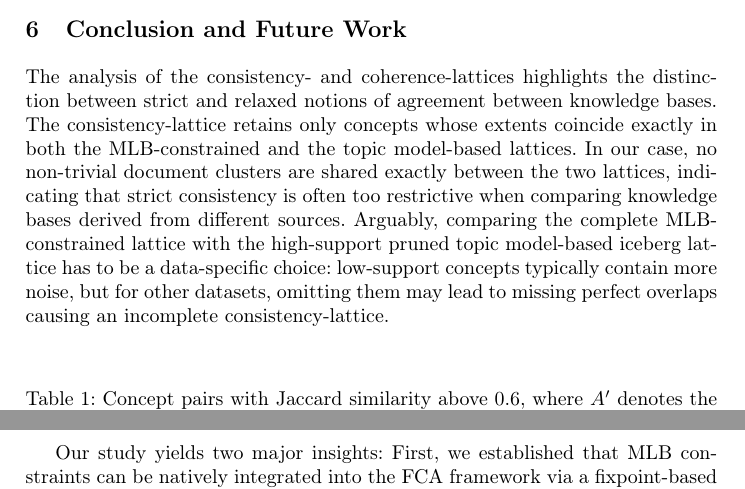
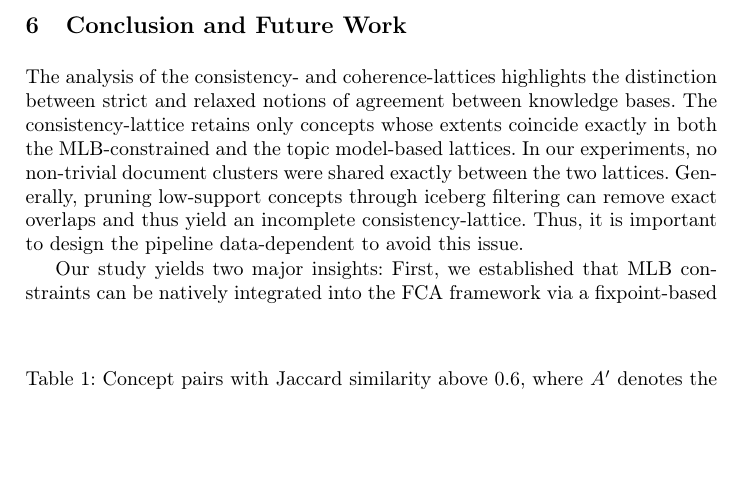
Before and after one commit to KlaraGtknst/fca-constrained-clustering, a LaTeX paper (main.tex, which reads chapters/09_future_work.tex): two parts of pages 13 and 14 of 17 before the commit and part of page 13 of 17 after it, the two joined at a grey line, cut so that both start at the same text, the shorter picture padded with empty space. Compiled offline with pdfLaTeX.

Commit message:
feat: Improve wording limits 1

```diff
--- a/chapters/09_future_work.tex
+++ b/chapters/09_future_work.tex
@@ -3,9 +3,13 @@
 
 The analysis of the consistency- and coherence-lattices highlights the distinction between strict and relaxed notions of agreement between knowledge bases.
 The consistency-lattice retains only concepts whose extents coincide exactly in both the \ac{mlb}-constrained and the topic model-based lattices.
-In our case, no non-trivial document clusters are shared exactly between the two lattices, indicating that strict consistency is often too restrictive when comparing knowledge bases derived from different sources.
+In our experiments, no non-trivial document clusters were shared exactly between the two lattices. %, indicating that strict consistency is often too restrictive when comparing knowledge bases derived from heterogeneous sources.
 % limitation
-Arguably, comparing the complete \ac{mlb}-constrained lattice with the high-support pruned topic model-based iceberg lattice has to be a data-specific choice: low-support concepts typically contain more noise, but for other datasets, omitting them may lead to missing perfect overlaps causing an incomplete consistency-lattice.
+Generally, pruning low-support concepts through iceberg filtering can remove exact overlaps and thus yield an incomplete consistency-lattice.
+Thus, it is important to design the pipeline data-dependent to avoid this issue.
+% However, in our experiments, the absence of non-trivial shared concepts appears to reflect genuine semantic differences between the expert-defined and topic model-based knowledge bases rather than an artefact of pruning.
+
+% Arguably, comparing the complete \ac{mlb}-constrained lattice with the high-support pruned topic model-based iceberg lattice has to be a data-specific choice: low-support concepts typically contain more noise, but for other datasets, omitting them may lead to missing perfect overlaps causing an incomplete consistency-lattice.
 
 Our study yields two major insights: First, we established that MLB constraints can be natively integrated into the FCA framework via a fixpoint-based closure operator. Second, our experiments on the BankSearch dataset reveal that strict consistency between expert hierarchies and probabilistic topic models is rarely achieved in real-world corpora.
 
```
